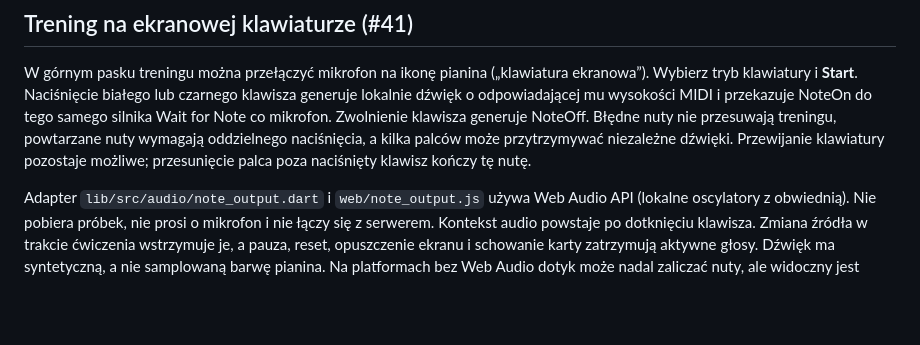
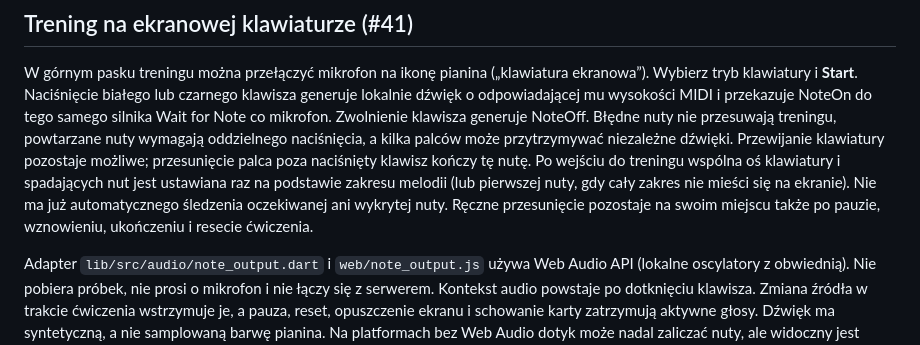
Before and after one commit to PawelWielga/learn-piano, a Markdown page: app/README.md, the part around the change. GitHub-like rendering; blank space fills up the shorter version.

Commit message:
docs: explain training keyboard remains still after initial placement

```diff
--- a/app/README.md
+++ b/app/README.md
@@ -124,7 +124,12 @@ silnika Wait for Note co mikrofon. Zwolnienie klawisza generuje NoteOff.
 Błędne nuty nie przesuwają treningu, powtarzane nuty wymagają oddzielnego
 naciśnięcia, a kilka palców może przytrzymywać niezależne dźwięki.
 Przewijanie klawiatury pozostaje możliwe; przesunięcie palca poza
-naciśnięty klawisz kończy tę nutę.
+naciśnięty klawisz kończy tę nutę. Po wejściu do treningu wspólna oś
+klawiatury i spadających nut jest ustawiana raz na podstawie zakresu
+melodii (lub pierwszej nuty, gdy cały zakres nie mieści się na ekranie).
+Nie ma już automatycznego śledzenia oczekiwanej ani wykrytej nuty.
+Ręczne przesunięcie pozostaje na swoim miejscu także po pauzie,
+wznowieniu, ukończeniu i resecie ćwiczenia.
 
 Adapter `lib/src/audio/note_output.dart` i `web/note_output.js` używa
 Web Audio API (lokalne oscylatory z obwiednią). Nie pobiera próbek,
```
